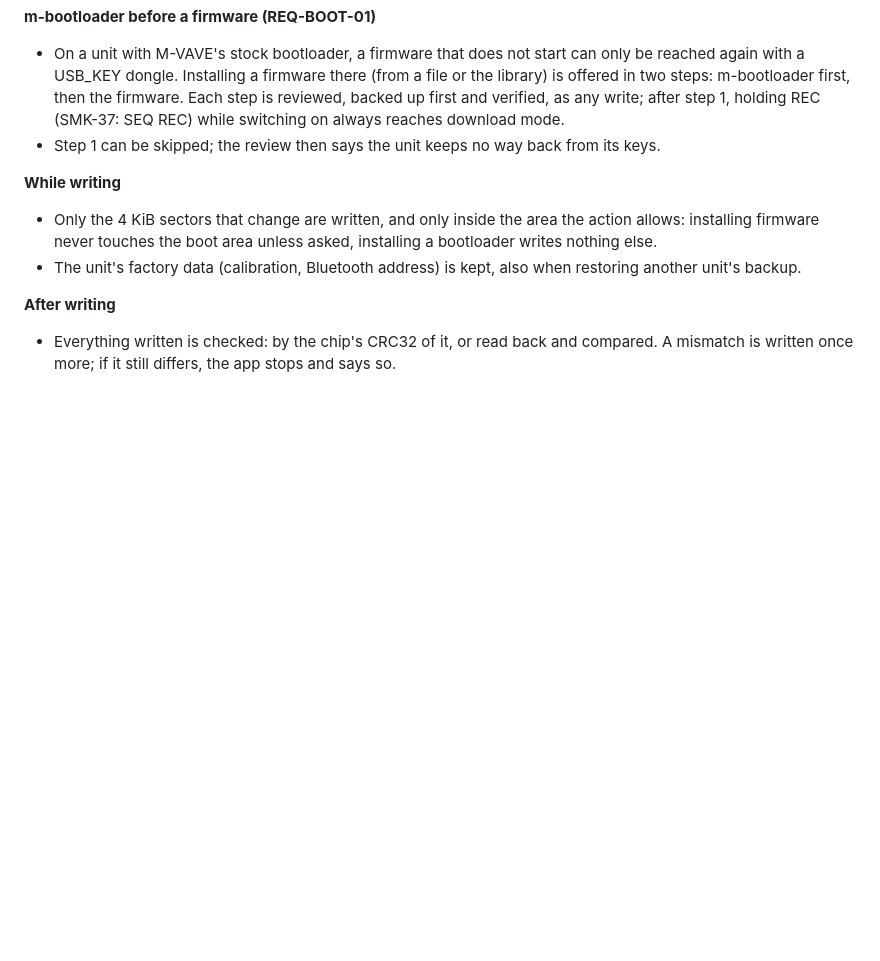
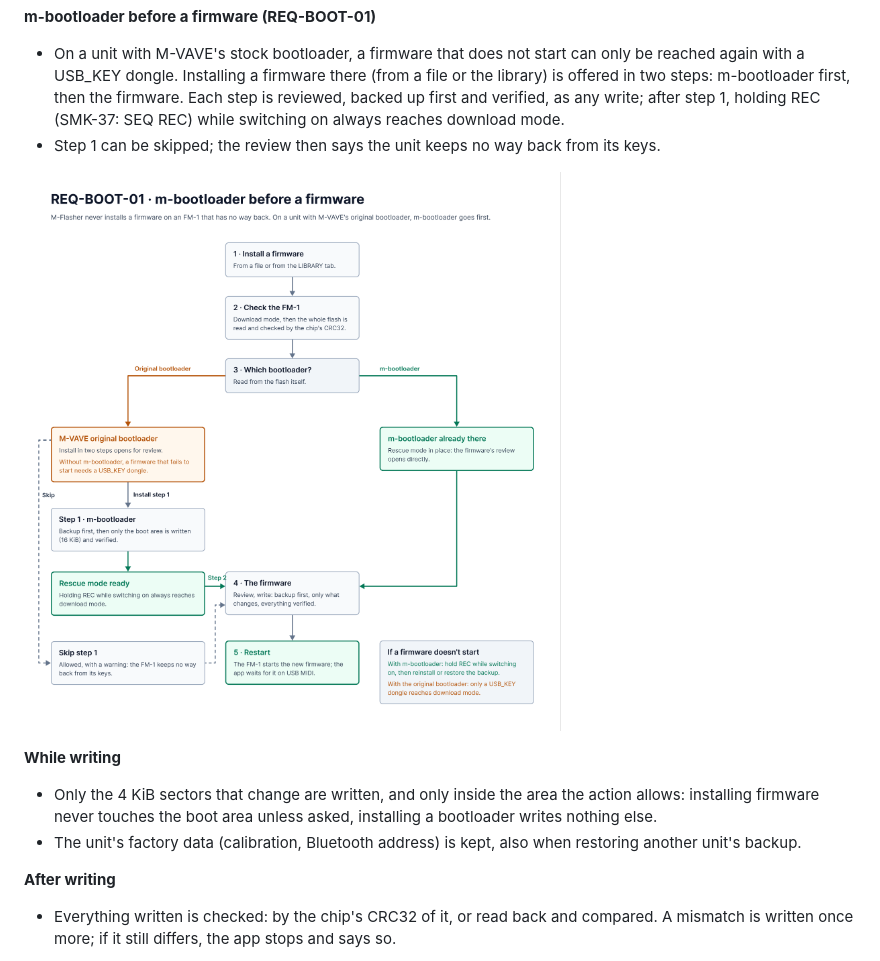
Before and after one commit to jvitkauskas/m-flasher, a Markdown page: docs/safety.md, the part around the change. Rendered like a GitHub page; pictures changed too: docs/img/req-boot-01-flow.png (added); blank space fills up the shorter version.

Commit message:
Safety: REQ-BOOT-01's flow
Co-Authored-By: Claude Opus 5.5 <noreply@anthropic.com>
Claude-Session: https://claude.ai/code/session_01BECWFDxhjQuDrXRFqwmFUn

```diff
--- a/docs/safety.md
+++ b/docs/safety.md
@@ -41,6 +41,8 @@ backup can repair.
 - Step 1 can be skipped; the review then says the unit keeps no way back from
   its keys.
 
+![REQ-BOOT-01: install a firmware, check the unit, then by its bootloader: the original one gets m-bootloader first in two steps, m-bootloader goes straight to the firmware; then the firmware is written and the unit restarts](img/req-boot-01-flow.png)
+
 **While writing**
 
 - Only the 4 KiB sectors that change are written, and only inside the area
```
